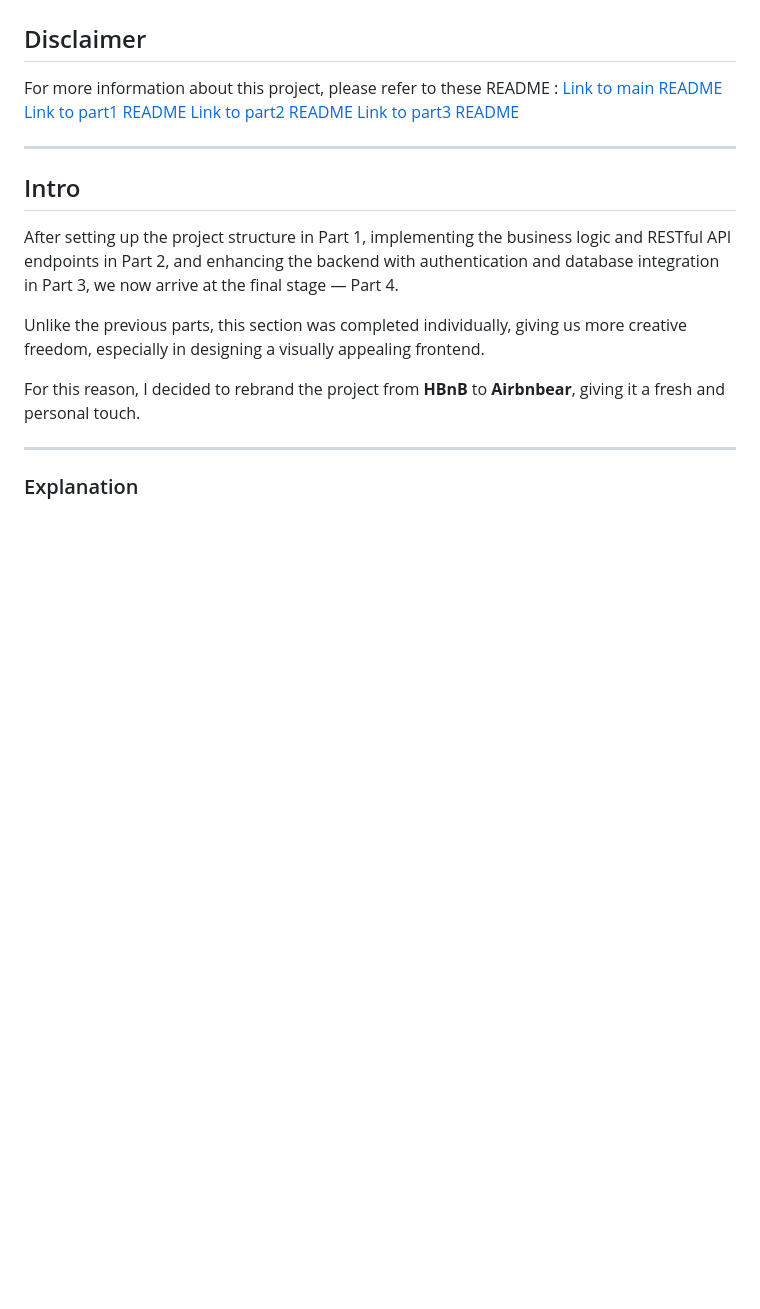
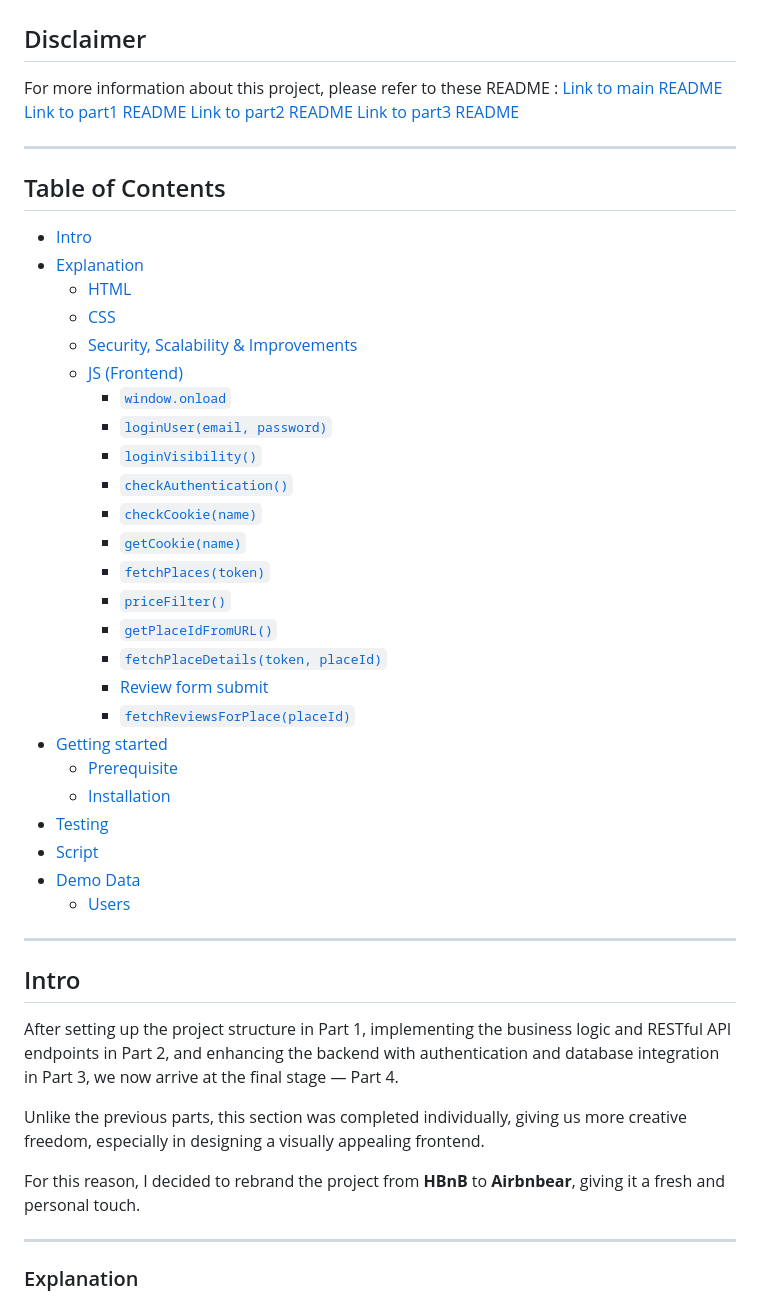
Before and after one commit to OursBlanc42/holbertonschool-hbnb, a Markdown page: part4/README.md, the part around one of its changes. Drawn GitHub-style; blank space fills up the shorter version.

Commit message:
add table of content

```diff
--- a/part4/README.md
+++ b/part4/README.md
@@ -11,4 +11,33 @@ For more information about this project, please refer to these README :
 
+---
+
+## Table of Contents
+
+- [Intro](#intro)
+- [Explanation](#explanation)
+  - [HTML](#html)
+  - [CSS](#css)
+  - [Security, Scalability & Improvements](#security-scalability--improvements)
+  - [JS (Frontend)](#js-frontend)
+    - [`window.onload`](#windowonload)
+    - [`loginUser(email, password)`](#loginuseremail-password)
+    - [`loginVisibility()`](#loginvisibility)
+    - [`checkAuthentication()`](#checkauthentication)
+    - [`checkCookie(name)`](#checkcookiename)
+    - [`getCookie(name)`](#getcookiename)
+    - [`fetchPlaces(token)`](#fetchplacestoken)
+    - [`priceFilter()`](#pricefilter)
+    - [`getPlaceIdFromURL()`](#getplaceidfromurl)
+    - [`fetchPlaceDetails(token, placeId)`](#fetchplacedetailstoken-placeid)
+    - [Review form submit](#review-form-submit)
+    - [`fetchReviewsForPlace(placeId)`](#fetchreviewsforplaceplaceid)
+- [Getting started](#getting-started)
+  - [Prerequisite](#prerequisite)
+  - [Installation](#installation)
+- [Testing](#testing)
+- [Script](#script)
+- [Demo Data](#demo-data)
+  - [Users](#users)
 
 ---
 
```
Also changed, not shown: other parts of part4/README.md (+1 -1 lines).
